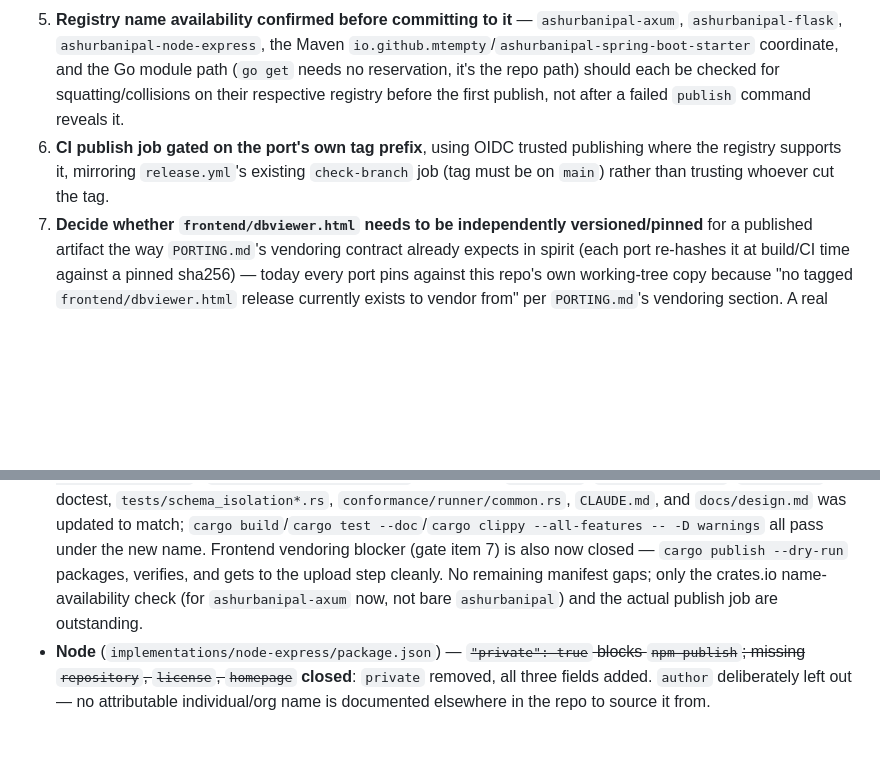
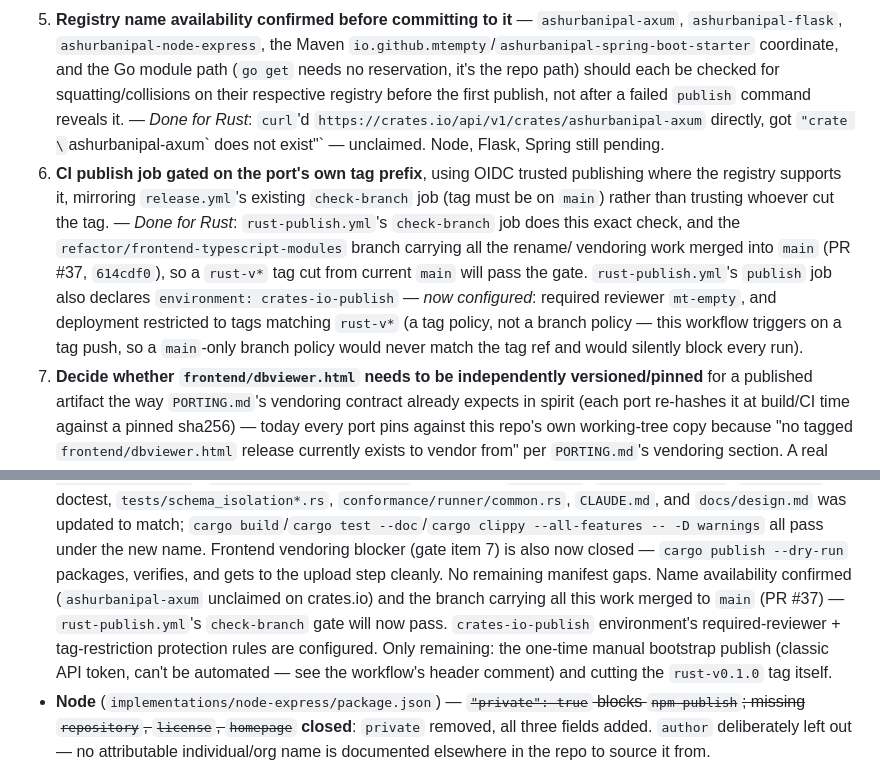
Before and after one commit to mt-empty/ashurbanipal, a Markdown page: docs/publishing-checklist.md, 2 parts joined by grey strips. GitHub-like rendering; blank space fills up the shorter version.

```diff
--- a/docs/publishing-checklist.md
+++ b/docs/publishing-checklist.md
@@ -105,11 +105,23 @@ per-framework split, ever.
    coordinate, and the Go module path (`go get` needs no reservation,
    it's the repo path) should each be checked for squatting/collisions on
    their respective registry before the first publish, not after a failed
-   `publish` command reveals it.
+   `publish` command reveals it. — *Done for Rust*: `curl`'d
+   `https://crates.io/api/v1/crates/ashurbanipal-axum` directly, got
+   `"crate \`ashurbanipal-axum\` does not exist"` — unclaimed. Node, Flask,
+   Spring still pending.
 6. **CI publish job gated on the port's own tag prefix**, using
    OIDC trusted publishing where the registry supports it, mirroring
    `release.yml`'s existing `check-branch` job (tag must be on `main`)
-   rather than trusting whoever cut the tag.
+   rather than trusting whoever cut the tag. — *Done for Rust*:
+   `rust-publish.yml`'s `check-branch` job does this exact check, and the
+   `refactor/frontend-typescript-modules` branch carrying all the rename/
+   vendoring work merged into `main` (PR #37, `614cdf0`), so a `rust-v*`
+   tag cut from current `main` will pass the gate. `rust-publish.yml`'s
+   `publish` job also declares `environment: crates-io-publish` — *now
+   configured*: required reviewer `mt-empty`, and deployment restricted to
+   tags matching `rust-v*` (a tag policy, not a branch policy — this
+   workflow triggers on a tag push, so a `main`-only branch policy would
+   never match the tag ref and would silently block every run).
 7. **Decide whether `frontend/dbviewer.html` needs to be independently
    versioned/pinned** for a published artifact the way `PORTING.md`'s
    vendoring contract already expects in spirit (each port re-hashes it
@@ -175,9 +187,13 @@ per-framework split, ever.
   --all-features -- -D warnings` all pass under the new name. Frontend
   vendoring blocker (gate item 7) is also now closed — `cargo publish
   --dry-run` packages, verifies, and gets to the upload step cleanly. No
-  remaining manifest gaps; only the crates.io name-availability check (for
-  `ashurbanipal-axum` now, not bare `ashurbanipal`) and the actual publish
-  job are outstanding.
+  remaining manifest gaps. Name availability confirmed (`ashurbanipal-axum`
+  unclaimed on crates.io) and the branch carrying all this work merged to
+  `main` (PR #37) — `rust-publish.yml`'s `check-branch` gate will now pass.
+  `crates-io-publish` environment's required-reviewer + tag-restriction
+  protection rules are configured. Only remaining: the one-time manual
+  bootstrap publish (classic API token, can't be automated — see the
+  workflow's header comment) and cutting the `rust-v0.1.0` tag itself.
 - **Node** (`implementations/node-express/package.json`) — ~~`"private":
   true` blocks `npm publish`; missing `repository`, `license`,
   `homepage`~~ **closed**: `private` removed, all three fields added.
```
Also changed, not shown: implementations/rust/README.md (+16 -7 lines).
